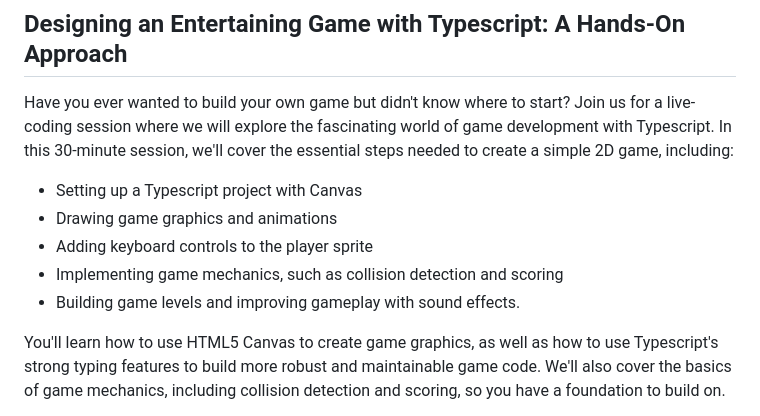
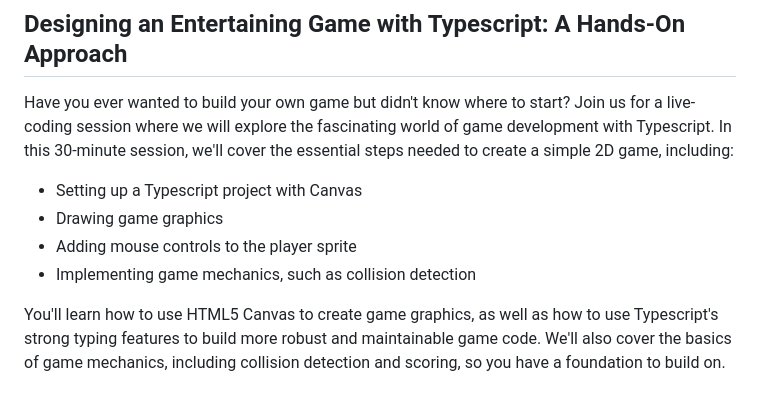
Before and after one commit to BaseMax/TicTacToeCanvasTS, a Markdown page: README.md, the part around the change. Rendered like a GitHub page.

```diff
--- a/README.md
+++ b/README.md
@@ -7,10 +7,9 @@ Live coding project in **TypeScript Global Summit 2023** for a talk about design
 Have you ever wanted to build your own game but didn't know where to start? Join us for a live-coding session where we will explore the fascinating world of game development with Typescript. In this 30-minute session, we'll cover the essential steps needed to create a simple 2D game, including:
 
 - Setting up a Typescript project with Canvas
-- Drawing game graphics and animations
-- Adding keyboard controls to the player sprite
-- Implementing game mechanics, such as collision detection and scoring
-- Building game levels and improving gameplay with sound effects.
+- Drawing game graphics
+- Adding mouse controls to the player sprite
+- Implementing game mechanics, such as collision detection
 
 You'll learn how to use HTML5 Canvas to create game graphics, as well as how to use Typescript's strong typing features to build more robust and maintainable game code. We'll also cover the basics of game mechanics, including collision detection and scoring, so you have a foundation to build on.
 
```
